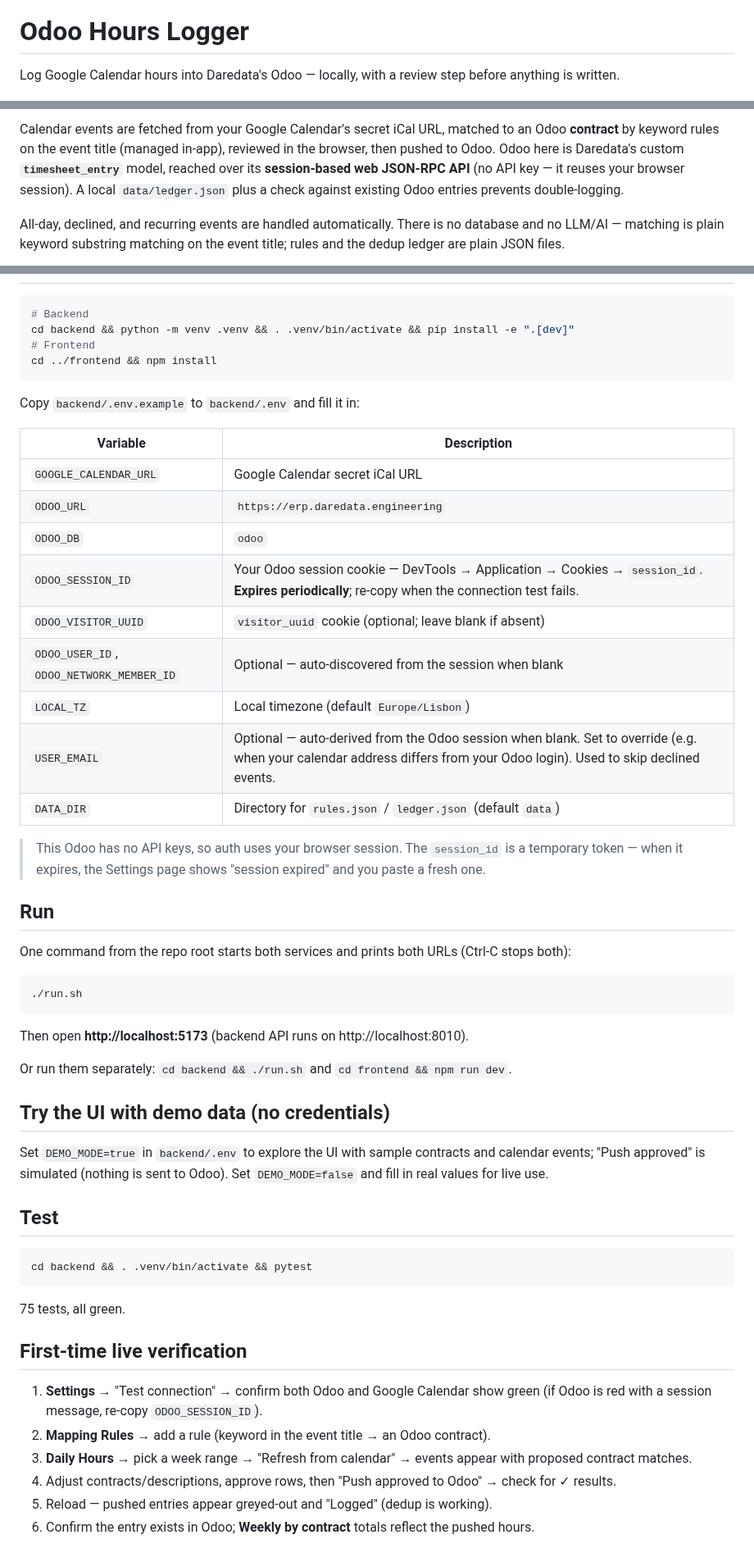
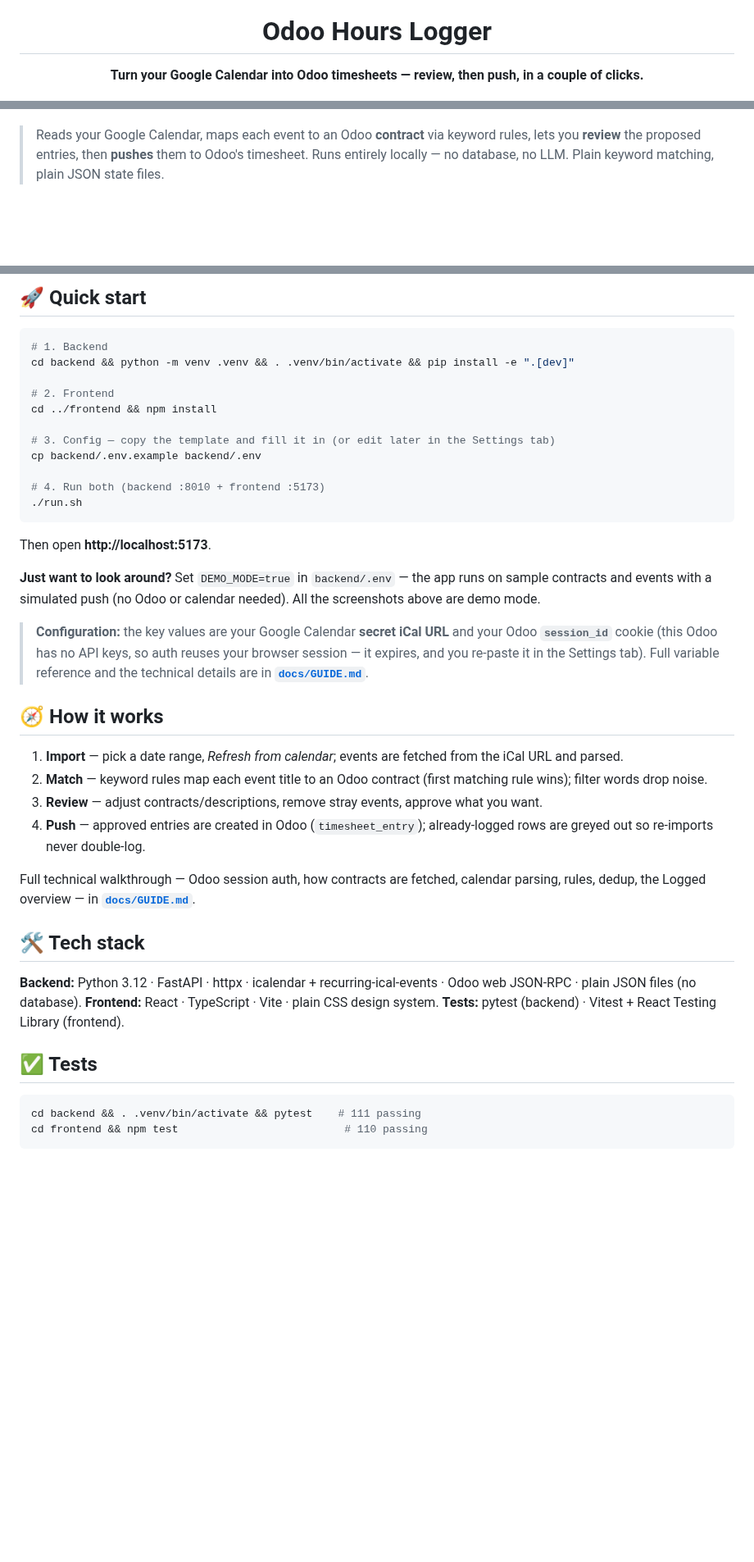
Before and after one commit to martimfasantos/odoo-hours-logger, a Markdown page: README.md, 3 parts joined by grey strips. Shown at 82% size. Drawn GitHub-style; blank space fills up the shorter version.

````diff
--- a/README.md
+++ b/README.md
@@ -1,4 +5,4 @@
 # Odoo Hours Logger
 
-Log Google Calendar hours into Daredata's Odoo — locally, with a review step before anything is written.
+**Turn your Google Calendar into Odoo timesheets — review, then push, in a couple of clicks.**
 
@@ -6,5 +16,7 @@ Log Google Calendar hours into Daredata's Odoo — locally, with a review step b
 
-Calendar events are fetched from your Google Calendar's secret iCal URL, matched to an Odoo **contract** by keyword rules on the event title (managed in-app), reviewed in the browser, then pushed to Odoo. Odoo here is Daredata's custom **`timesheet_entry`** model, reached over its **session-based web JSON-RPC API** (no API key — it reuses your browser session). A local `data/ledger.json` plus a check against existing Odoo entries prevents double-logging.
+</div>
 
-All-day, declined, and recurring events are handled automatically. There is no database and no LLM/AI — matching is plain keyword substring matching on the event title; rules and the dedup ledger are plain JSON files.
+> Reads your Google Calendar, maps each event to an Odoo **contract** via keyword rules, lets you
+> **review** the proposed entries, then **pushes** them to Odoo's timesheet. Runs entirely locally —
+> no database, no LLM. Plain keyword matching, plain JSON state files.
 
@@ -19,56 +62,50 @@ All-day, declined, and recurring events are handled automatically. There is no d
+## 🚀 Quick start
 
 ```bash
-# Backend
+# 1. Backend
 cd backend && python -m venv .venv && . .venv/bin/activate && pip install -e ".[dev]"
-# Frontend
+
+# 2. Frontend
 cd ../frontend && npm install
-```
 
-Copy `backend/.env.example` to `backend/.env` and fill it in:
+# 3. Config — copy the template and fill it in (or edit later in the Settings tab)
+cp backend/.env.example backend/.env
 
-| Variable | Description |
-|---|---|
-| `GOOGLE_CALENDAR_URL` | Google Calendar secret iCal URL |
-| `ODOO_URL` | `https://erp.daredata.engineering` |
-| `ODOO_DB` | `odoo` |
-| `ODOO_SESSION_ID` | Your Odoo session cookie — DevTools → Application → Cookies → `session_id`. **Expires periodically**; re-copy when the connection test fails. |
-| `ODOO_VISITOR_UUID` | `visitor_uuid` cookie (optional; leave blank if absent) |
-| `ODOO_USER_ID`, `ODOO_NETWORK_MEMBER_ID` | Optional — auto-discovered from the session when blank |
-| `LOCAL_TZ` | Local timezone (default `Europe/Lisbon`) |
-| `USER_EMAIL` | Optional — auto-derived from the Odoo session when blank. Set to override (e.g. when your calendar address differs from your Odoo login). Used to skip declined events. |
-| `DATA_DIR` | Directory for `rules.json` / `ledger.json` (default `data`) |
-
-> This Odoo has no API keys, so auth uses your browser session. The `session_id` is a temporary token — when it expires, the Settings page shows "session expired" and you paste a fresh one.
-
-## Run
-
-One command from the repo root starts both services and prints both URLs (Ctrl-C stops both):
-
-```bash
+# 4. Run both (backend :8010 + frontend :5173)
 ./run.sh
 ```
 
-Then open **http://localhost:5173** (backend API runs on http://localhost:8010).
+Then open **http://localhost:5173**.
 
-Or run them separately: `cd backend && ./run.sh` and `cd frontend && npm run dev`.
+**Just want to look around?** Set `DEMO_MODE=true` in `backend/.env` — the app runs on sample
+contracts and events with a simulated push (no Odoo or calendar needed). All the screenshots above
+are demo mode.
 
-## Try the UI with demo data (no credentials)
+> **Configuration:** the key values are your Google Calendar **secret iCal URL** and your Odoo
+> **`session_id`** cookie (this Odoo has no API keys, so auth reuses your browser session — it
+> expires, and you re-paste it in the Settings tab). Full variable reference and the technical
+> details are in **[`docs/GUIDE.md`](docs/GUIDE.md)**.
 
-Set `DEMO_MODE=true` in `backend/.env` to explore the UI with sample contracts and calendar events; "Push approved" is simulated (nothing is sent to Odoo). Set `DEMO_MODE=false` and fill in real values for live use.
+## 🧭 How it works
 
-## Test
+1. **Import** — pick a date range, _Refresh from calendar_; events are fetched from the iCal URL and parsed.
+2. **Match** — keyword rules map each event title to an Odoo contract (first matching rule wins); filter words drop noise.
+3. **Review** — adjust contracts/descriptions, remove stray events, approve what you want.
+4. **Push** — approved entries are created in Odoo (`timesheet_entry`); already-logged rows are greyed out so re-imports never double-log.
+
+Full technical walkthrough — Odoo session auth, how contracts are fetched, calendar parsing, rules,
+dedup, the Logged overview — in **[`docs/GUIDE.md`](docs/GUIDE.md)**.
+
+## 🛠️ Tech stack
+
+**Backend:** Python 3.12 · FastAPI · httpx · icalendar + recurring-ical-events · Odoo web JSON-RPC ·
+plain JSON files (no database).
+**Frontend:** React · TypeScript · Vite · plain CSS design system.
+**Tests:** pytest (backend) · Vitest + React Testing Library (frontend).
+
+## ✅ Tests
 
 ```bash
-cd backend && . .venv/bin/activate && pytest
+cd backend && . .venv/bin/activate && pytest    # 111 passing
+cd frontend && npm test                          # 110 passing
 ```
-
-75 tests, all green.
-
-## First-time live verification
-
-1. **Settings** → "Test connection" → confirm both Odoo and Google Calendar show green (if Odoo is red with a session message, re-copy `ODOO_SESSION_ID`).
-2. **Mapping Rules** → add a rule (keyword in the event title → an Odoo contract).
-3. **Daily Hours** → pick a week range → "Refresh from calendar" → events appear with proposed contract matches.
-4. Adjust contracts/descriptions, approve rows, then "Push approved to Odoo" → check for ✓ results.
-5. Reload — pushed entries appear greyed-out and "Logged" (dedup is working).
-6. Confirm the entry exists in Odoo; **Weekly by contract** totals reflect the pushed hours.
````
Also changed, not shown: other parts of README.md (+48 -7 lines), docs/images/calendar.png (added), docs/images/log-hours.png (added), docs/images/logged.png (added), docs/images/mapping-rules.png (added), docs/images/settings.png (added).
